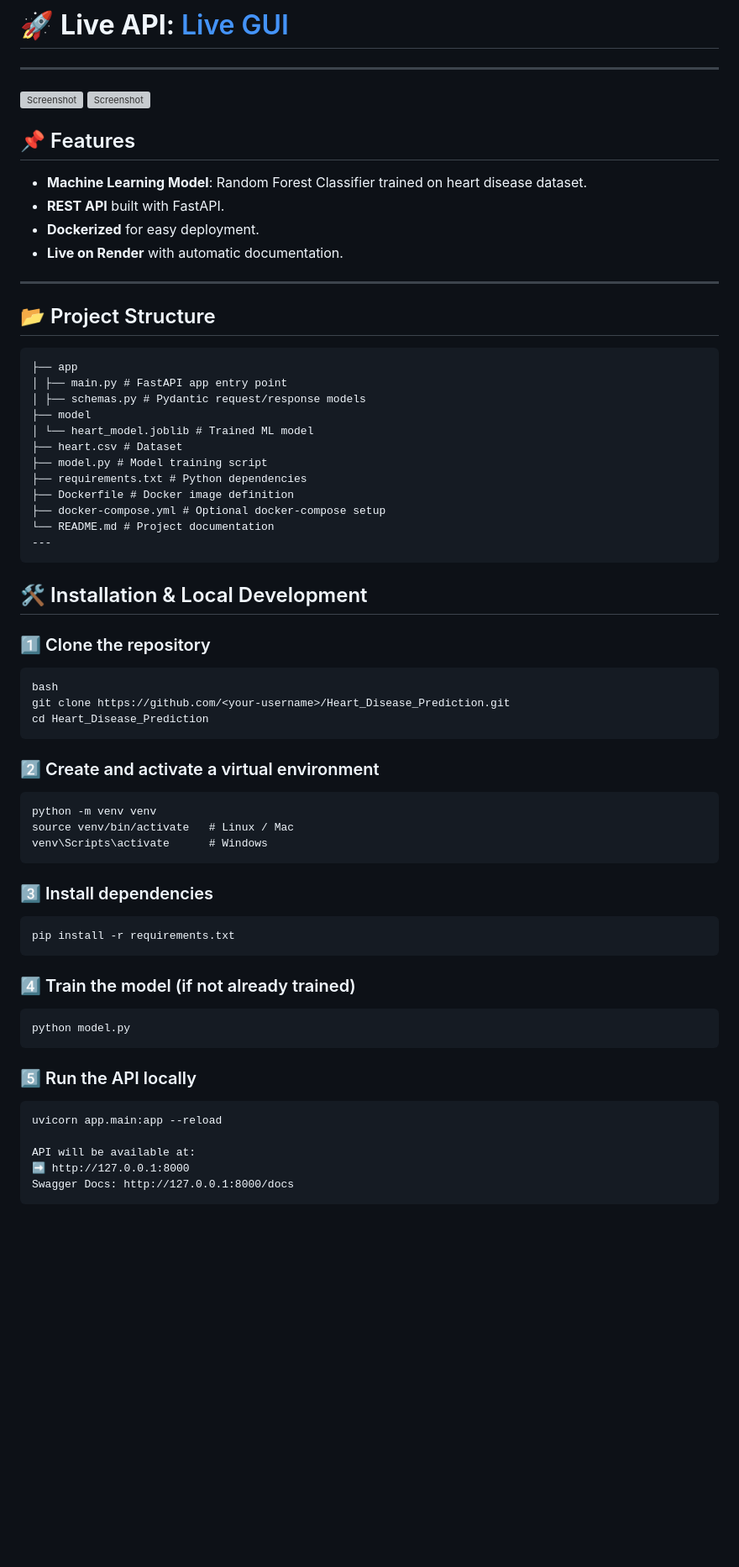
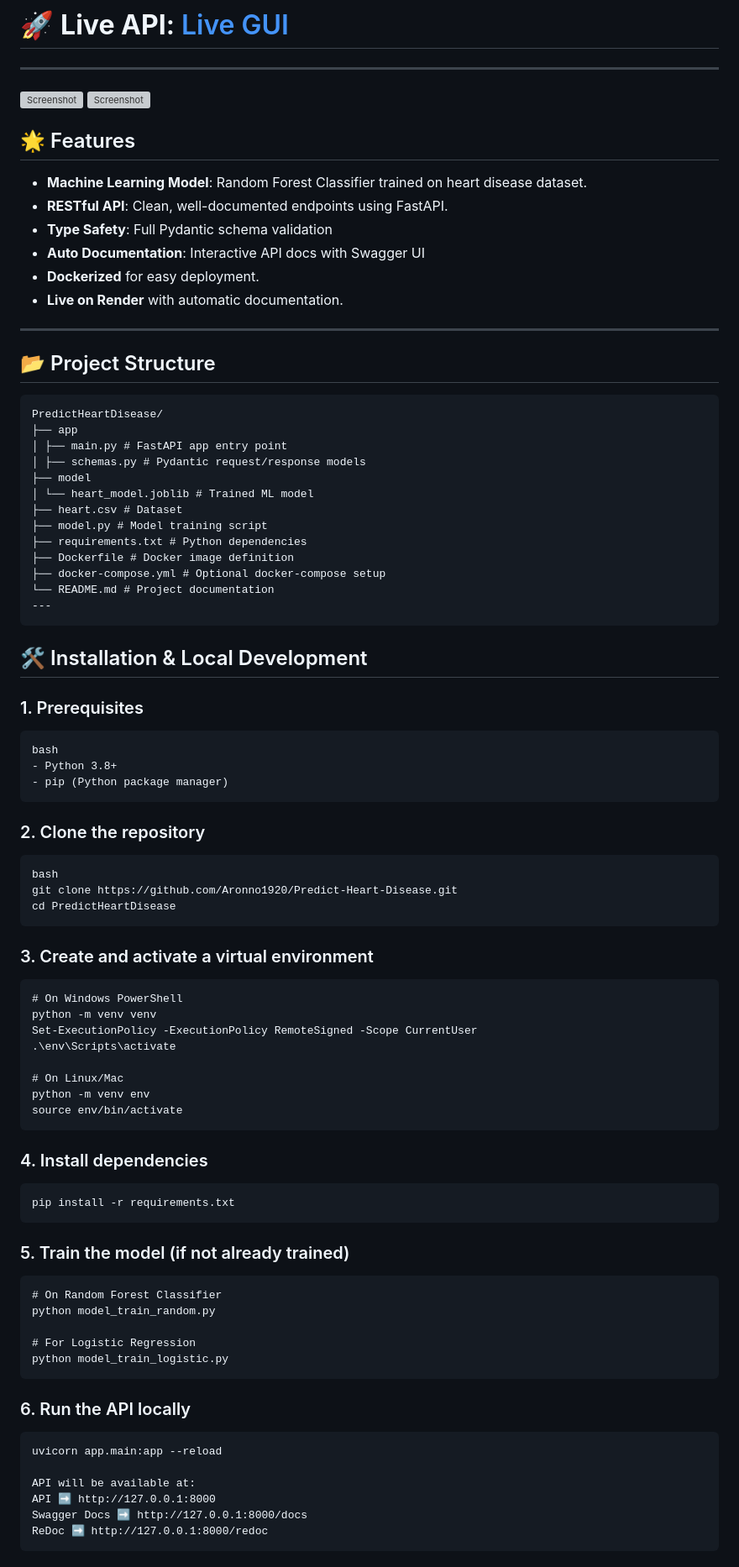
Before and after one commit to Aronno1920/Predict-Heart-Disease, a Markdown page: README.md, the part around one of its changes. Shown at 84% size. Rendered like a GitHub page; blank space fills up the shorter version; grey boxes are pictures that could not be loaded.

````diff
--- a/README.md
+++ b/README.md
@@ -9,9 +9,12 @@ The model is trained using a Random Forest Classifier on the [Kaggle Heart Disea
 ---
 ![Screenshot](https://github.com/mahisalman/Heart_Disease_Prediction/blob/main/Screenshot_2.png)
 ![Screenshot](https://github.com/mahisalman/Heart_Disease_Prediction/blob/main/Screenshot_1.png)
-## 📌 Features
+
+## 🌟 Features
 - **Machine Learning Model**: Random Forest Classifier trained on heart disease dataset.
-- **REST API** built with FastAPI.
+- **RESTful API**: Clean, well-documented endpoints using FastAPI.
+- **Type Safety**: Full Pydantic schema validation
+- **Auto Documentation**: Interactive API docs with Swagger UI
 - **Dockerized** for easy deployment.
 - **Live on Render** with automatic documentation.
 
@@ -19,6 +22,7 @@ The model is trained using a Random Forest Classifier on the [Kaggle Heart Disea
 
 ## 📂 Project Structure
 ```
+PredictHeartDisease/
 ├── app
 │ ├── main.py # FastAPI app entry point
 │ ├── schemas.py # Pydantic request/response models
@@ -34,31 +38,48 @@ The model is trained using a Random Forest Classifier on the [Kaggle Heart Disea
 ```
 ## 🛠 Installation & Local Development
 
-### 1️⃣ Clone the repository
+### 1. Prerequisites
 ```
 bash
-git clone https://github.com/<your-username>/Heart_Disease_Prediction.git
-cd Heart_Disease_Prediction
+- Python 3.8+
+- pip (Python package manager)
 ```
-### 2️⃣ Create and activate a virtual environment
+
+### 2. Clone the repository
 ```
+bash
+git clone https://github.com/Aronno1920/Predict-Heart-Disease.git
+cd PredictHeartDisease
+```
+### 3. Create and activate a virtual environment
+```
+# On Windows PowerShell
 python -m venv venv
-source venv/bin/activate   # Linux / Mac
-venv\Scripts\activate      # Windows
+Set-ExecutionPolicy -ExecutionPolicy RemoteSigned -Scope CurrentUser
+.\env\Scripts\activate
+
+# On Linux/Mac
+python -m venv env
+source env/bin/activate
 ```
-### 3️⃣ Install dependencies
+### 4. Install dependencies
 ```
 pip install -r requirements.txt
 ```
-### 4️⃣ Train the model (if not already trained)
+### 5. Train the model (if not already trained)
 ```
-python model.py
+# On Random Forest Classifier
+python model_train_random.py
+
+# For Logistic Regression
+python model_train_logistic.py
 ```
-### 5️⃣ Run the API locally
+### 6. Run the API locally
 ```
 uvicorn app.main:app --reload
 
 API will be available at:
-➡ http://127.0.0.1:8000
-Swagger Docs: http://127.0.0.1:8000/docs
+API ➡ http://127.0.0.1:8000
+Swagger Docs ➡ http://127.0.0.1:8000/docs
+ReDoc ➡ http://127.0.0.1:8000/redoc
 ```
````
Also changed, not shown: other parts of README.md (+11 -0 lines).
